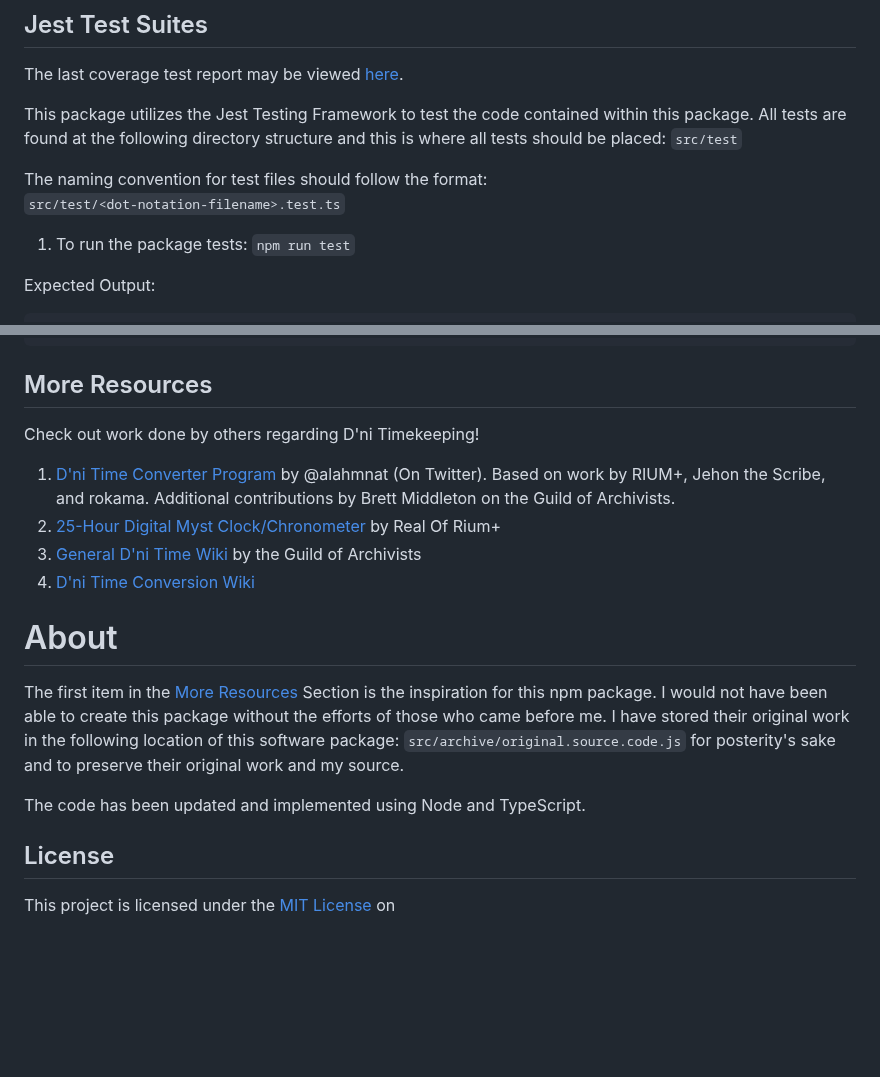
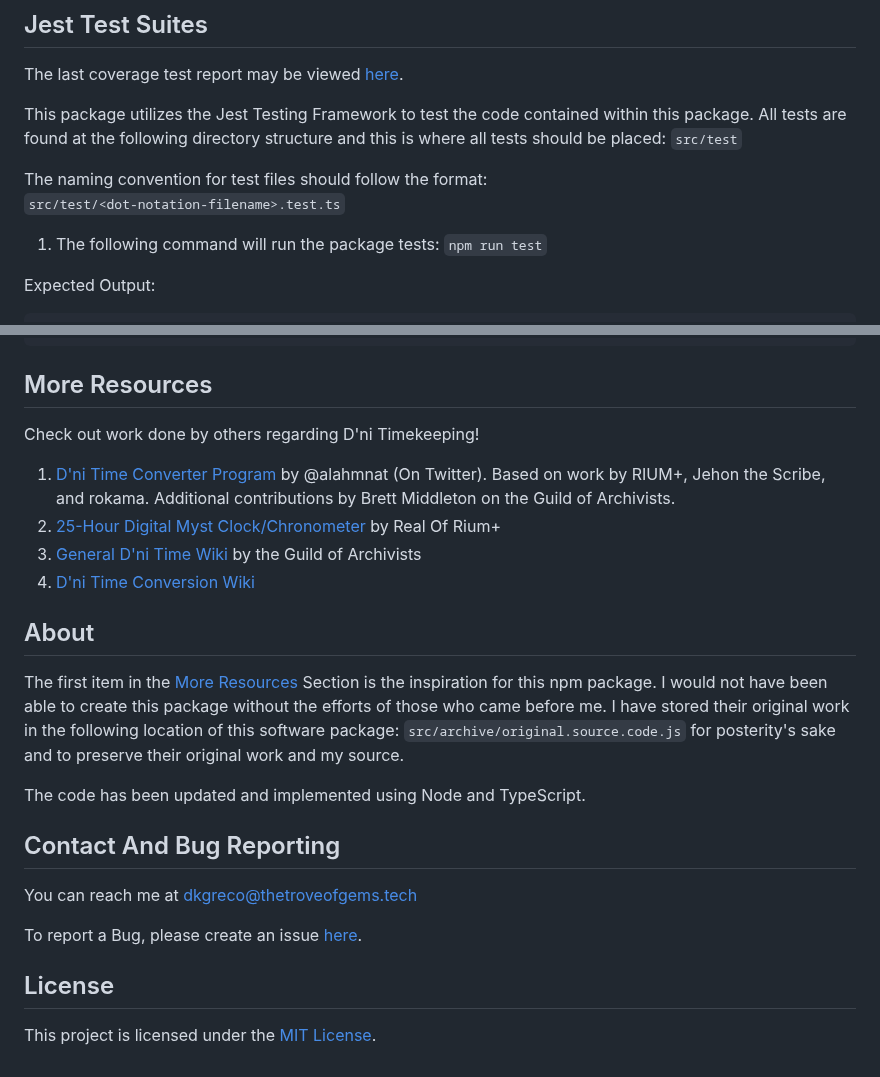
Before and after one commit to troveofgems/dni-date-converter, a Markdown page: readme.MD, 2 parts joined by grey strips. Drawn GitHub-style; blank space fills up the shorter version.

```diff
--- a/readme.MD
+++ b/readme.MD
@@ -46,7 +134,7 @@ All tests are found at the following directory structure and this is where all t
 The naming convention for test files should follow the format:<br/>
 `src/test/<dot-notation-filename>.test.ts`
 
-1. To run the package tests: `npm run test`
+1. The following command will run the package tests: `npm run test`
 
 Expected Output:
 <pre>
@@ -210,20 +298,27 @@ Ran all test suites.
 </pre>
 
 ## More Resources
-
 Check out work done by others regarding D'ni Timekeeping!
-1. [D'ni Time Converter Program](https://www.guildofarchivists.org/utilities/dateconverter/) by @alahmnat (On Twitter). Based on work by RIUM+, Jehon the Scribe, and rokama. Additional contributions by Brett Middleton on the Guild of Archivists.
-2. [25-Hour Digital Myst Clock/Chronometer](https://www.riumplus.com/25-hour-digital-myst-dni-clock-chronometer/) by Real Of Rium+
+1. [D'ni Time Converter Program](https://www.guildofarchivists.org/utilities/dateconverter/) by @alahmnat (On Twitter).
+Based on work by RIUM+, Jehon the Scribe, and rokama. Additional contributions by Brett Middleton on
+the Guild of Archivists.
+2. [25-Hour Digital Myst Clock/Chronometer](https://www.riumplus.com/25-hour-digital-myst-dni-clock-chronometer/)
+by Real Of Rium+
 3. [General D'ni Time Wiki](https://archive.guildofarchivists.org/wiki/D%27ni_time) by the Guild of Archivists
 4. [D'ni Time Conversion Wiki](https://archive.guildofarchivists.org/wiki/D%27ni_time_conversion)
 
-# About
-The first item in the [More Resources](#more-resources) Section is the inspiration for this npm package. I would not have been able
-to create this package without the efforts of those who came before me. I have stored their
-original work in the following location of this software package: `src/archive/original.source.code.js` for posterity's sake and
+## About
+The first item in the [More Resources](#more-resources) Section is the inspiration for this npm package. I would not
+have been able to create this package without the efforts of those who came before me. I have stored their original
+work in the following location of this software package: `src/archive/original.source.code.js` for posterity's sake and
 to preserve their original work and my source.
 
 The code has been updated and implemented using Node and TypeScript.
 
+## Contact And Bug Reporting
+You can reach me at dkgreco@thetroveofgems.tech
+
+To report a Bug, please create an issue [here](https://github.com/troveofgems/dni-date-converter/issues/new).
+
 ## License
-This project is licensed under the [MIT License](https://docs.github.com/en/repositories/managing-your-repositorys-settings-and-features/customizing-your-repository/licensing-a-repository) on
+This project is licensed under the [MIT License](https://docs.github.com/en/repositories/managing-your-repositorys-settings-and-features/customizing-your-repository/licensing-a-repository).
```
Also changed, not shown: other parts of readme.MD (+99 -11 lines).
